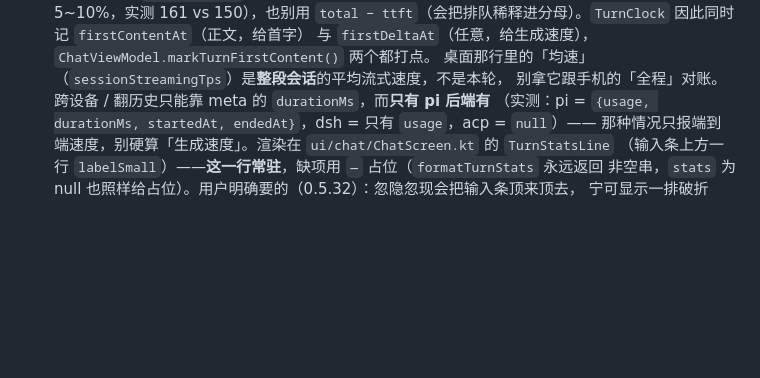
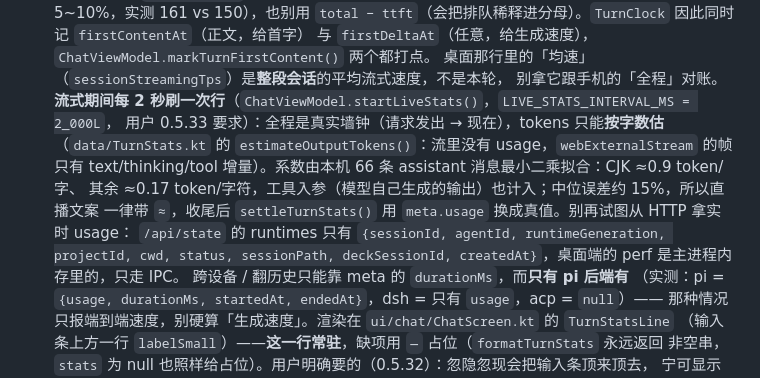
Before and after one commit to qgx1992/pideck-mobile, a Markdown page: AGENTS.md, the part around the change. Rendered like a GitHub page; blank space fills up the shorter version.

```diff
--- a/AGENTS.md
+++ b/AGENTS.md
@@ -359,6 +359,14 @@ cd app && npm run smoke           # jsdom 里跑 dist，连本机 8765 的真桌
   与 `firstDeltaAt`（任意，给生成速度），`ChatViewModel.markTurnFirstContent()` 两个都打点。
   桌面那行里的「均速」（`sessionStreamingTps`）是**整段会话**的平均流式速度，不是本轮，
   别拿它跟手机的「全程」对账。
+  **流式期间每 2 秒刷一次行**（`ChatViewModel.startLiveStats()`，`LIVE_STATS_INTERVAL_MS = 2_000L`，
+  用户 0.5.33 要求）：全程是真实墙钟（请求发出 → 现在），tokens 只能**按字数估**
+  （`data/TurnStats.kt` 的 `estimateOutputTokens()`：流里没有 usage，`webExternalStream` 的帧只有
+  text/thinking/tool 增量）。系数由本机 66 条 assistant 消息最小二乘拟合：CJK ≈0.9 token/字、
+  其余 ≈0.17 token/字符，工具入参（模型自己生成的输出）也计入；中位误差约 15%，所以直播文案
+  一律带 `≈`，收尾后 `settleTurnStats()` 用 `meta.usage` 换成真值。别再试图从 HTTP 拿实时 usage：
+  `/api/state` 的 runtimes 只有 `{sessionId, agentId, runtimeGeneration, projectId, cwd, status,
+  sessionPath, deckSessionId, createdAt}`，桌面端的 perf 是主进程内存里的，只走 IPC。
   跨设备 / 翻历史只能靠 meta 的 `durationMs`，而**只有 pi 后端有**
   （实测：pi = `{usage, durationMs, startedAt, endedAt}`，dsh = 只有 `usage`，acp = `null`）——
   那种情况只报端到端速度，别硬算「生成速度」。渲染在 `ui/chat/ChatScreen.kt` 的 `TurnStatsLine`
```
Also changed, not shown: CHANGELOG.md (+25 -0 lines), README.md (+3 -3 lines).
